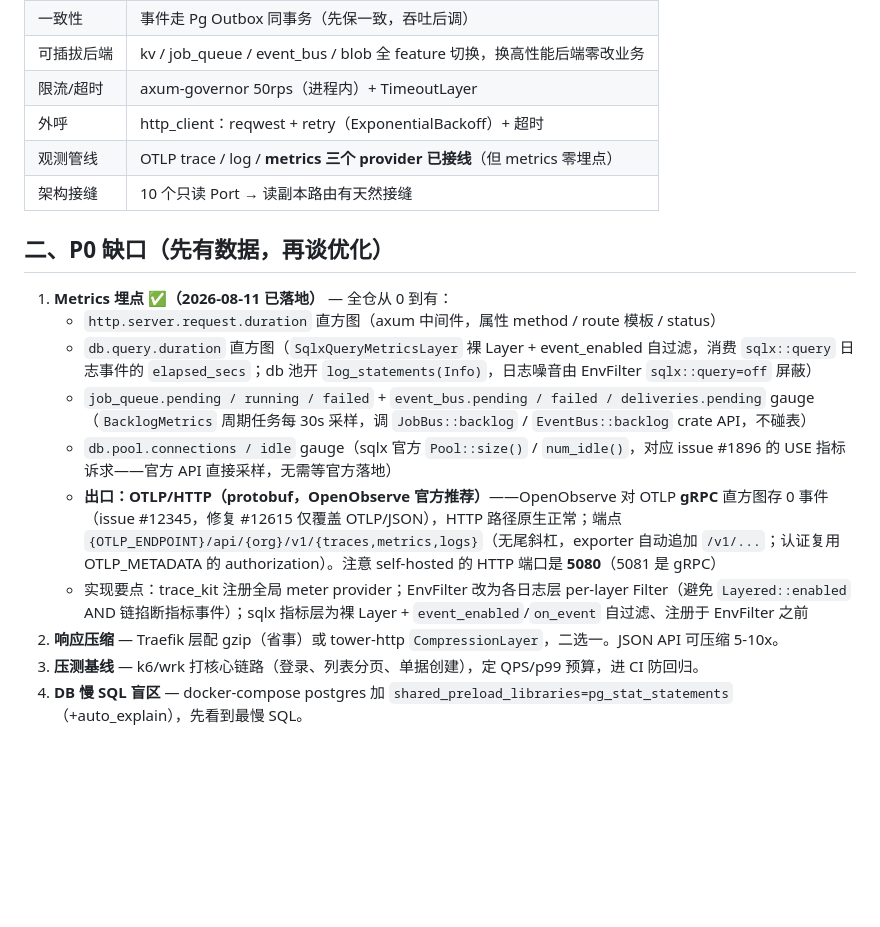
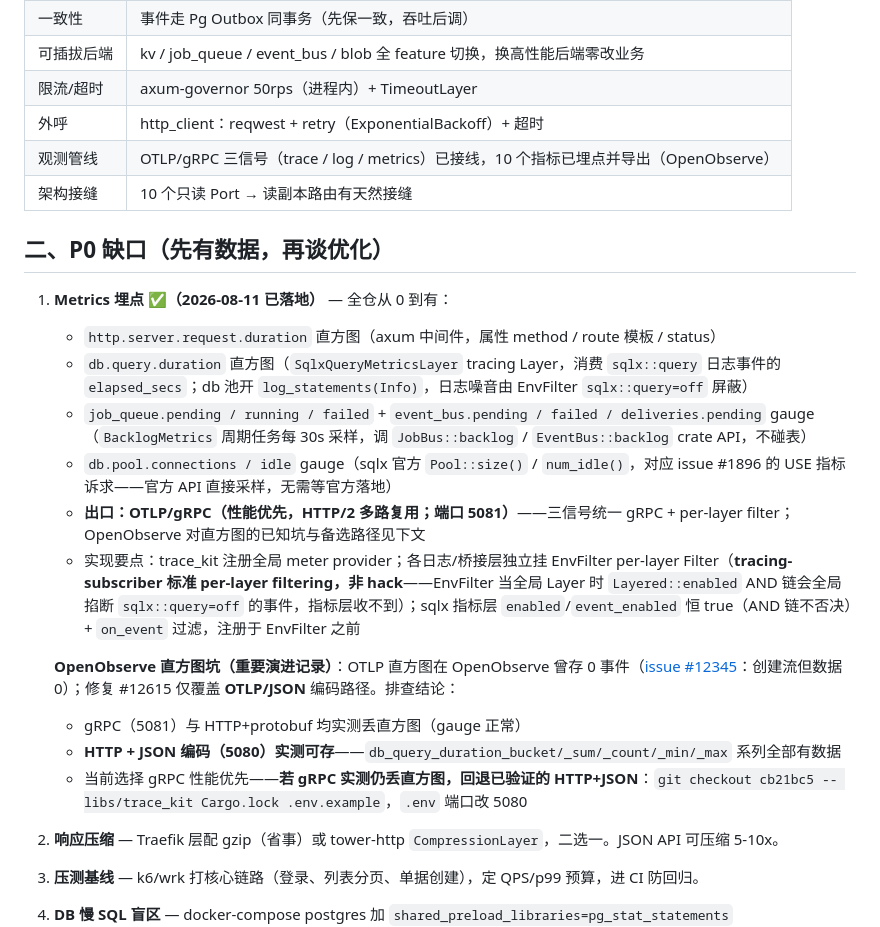
Before and after one commit to shmy/slab, a Markdown page: docs/PERF_ROADMAP.md, the part around the change. Rendered like a GitHub page; blank space fills up the shorter version.

Commit message:
📝 docs(perf): 更新观测路线图为 OTLP/gRPC 并记录直方图坑 - 【文档】观测管线状态更新为 OTLP/gRPC 三信号已接线，10 个指标已埋点并导出（OpenObserve） - 【文档】指标出口由 OTLP/HTTP+protobuf 改为 OTLP/gRPC（5081），记录 OpenObserve 直方图坑：gRPC 与 HTTP+protobuf 丢数据，HTTP+JSON 可存，并保留回退命令 - 【文档】实现要点改为标准 per-layer filtering，sqlx 指标层 enabled/event_enabled 恒 true + on_event 过滤

```diff
--- a/docs/PERF_ROADMAP.md
+++ b/docs/PERF_ROADMAP.md
@@ -14,18 +14,23 @@
 | 可插拔后端 | kv / job_queue / event_bus / blob 全 feature 切换，换高性能后端零改业务 |
 | 限流/超时 | axum-governor 50rps（进程内）+ TimeoutLayer |
 | 外呼 | http_client：reqwest + retry（ExponentialBackoff）+ 超时 |
-| 观测管线 | OTLP trace / log / **metrics 三个 provider 已接线**（但 metrics 零埋点） |
+| 观测管线 | OTLP/gRPC 三信号（trace / log / metrics）已接线，10 个指标已埋点并导出（OpenObserve） |
 | 架构接缝 | 10 个只读 Port → 读副本路由有天然接缝 |
 
 ## 二、P0 缺口（先有数据，再谈优化）
 
 1. **Metrics 埋点 ✅（2026-08-11 已落地）** — 全仓从 0 到有：
    - `http.server.request.duration` 直方图（axum 中间件，属性 method / route 模板 / status）
-   - `db.query.duration` 直方图（`SqlxQueryMetricsLayer` 裸 Layer + event_enabled 自过滤，消费 `sqlx::query` 日志事件的 `elapsed_secs`；db 池开 `log_statements(Info)`，日志噪音由 EnvFilter `sqlx::query=off` 屏蔽）
+   - `db.query.duration` 直方图（`SqlxQueryMetricsLayer` tracing Layer，消费 `sqlx::query` 日志事件的 `elapsed_secs`；db 池开 `log_statements(Info)`，日志噪音由 EnvFilter `sqlx::query=off` 屏蔽）
    - `job_queue.pending / running / failed` + `event_bus.pending / failed / deliveries.pending` gauge（`BacklogMetrics` 周期任务每 30s 采样，调 `JobBus::backlog` / `EventBus::backlog` crate API，不碰表）
    - `db.pool.connections / idle` gauge（sqlx 官方 `Pool::size()` / `num_idle()`，对应 issue #1896 的 USE 指标诉求——官方 API 直接采样，无需等官方落地）
-   - **出口：OTLP/HTTP（protobuf，OpenObserve 官方推荐）**——OpenObserve 对 OTLP **gRPC** 直方图存 0 事件（issue #12345，修复 #12615 仅覆盖 OTLP/JSON），HTTP 路径原生正常；端点 `{OTLP_ENDPOINT}/api/{org}/v1/{traces,metrics,logs}`（无尾斜杠，exporter 自动追加 `/v1/...`；认证复用 OTLP_METADATA 的 authorization）。注意 self-hosted 的 HTTP 端口是 **5080**（5081 是 gRPC）
-   - 实现要点：trace_kit 注册全局 meter provider；EnvFilter 改为各日志层 per-layer Filter（避免 `Layered::enabled` AND 链掐断指标事件）；sqlx 指标层为裸 Layer + `event_enabled`/`on_event` 自过滤、注册于 EnvFilter 之前
+   - **出口：OTLP/gRPC（性能优先，HTTP/2 多路复用；端口 5081）**——三信号统一 gRPC + per-layer filter；OpenObserve 对直方图的已知坑与备选路径见下文
+   - 实现要点：trace_kit 注册全局 meter provider；各日志/桥接层独立挂 EnvFilter per-layer Filter（**tracing-subscriber 标准 per-layer filtering，非 hack**——EnvFilter 当全局 Layer 时 `Layered::enabled` AND 链会全局掐断 `sqlx::query=off` 的事件，指标层收不到）；sqlx 指标层 `enabled`/`event_enabled` 恒 true（AND 链不否决）+ `on_event` 过滤，注册于 EnvFilter 之前
+
+   **OpenObserve 直方图坑（重要演进记录）**：OTLP 直方图在 OpenObserve 曾存 0 事件（[issue #12345](https://github.com/openobserve/openobserve/issues/12345)：创建流但数据 0）；修复 #12615 仅覆盖 **OTLP/JSON** 编码路径。排查结论：
+   - gRPC（5081）与 HTTP+protobuf 均实测丢直方图（gauge 正常）
+   - **HTTP + JSON 编码（5080）实测可存**——`db_query_duration_bucket/_sum/_count/_min/_max` 系列全部有数据
+   - 当前选择 gRPC 性能优先——**若 gRPC 实测仍丢直方图，回退已验证的 HTTP+JSON**：`git checkout cb21bc5 -- libs/trace_kit Cargo.lock .env.example`，`.env` 端口改 5080
 2. **响应压缩** — Traefik 层配 gzip（省事）或 tower-http `CompressionLayer`，二选一。JSON API 可压缩 5-10x。
 3. **压测基线** — k6/wrk 打核心链路（登录、列表分页、单据创建），定 QPS/p99 预算，进 CI 防回归。
 4. **DB 慢 SQL 盲区** — docker-compose postgres 加 `shared_preload_libraries=pg_stat_statements`（+auto_explain），先看到最慢 SQL。
```
